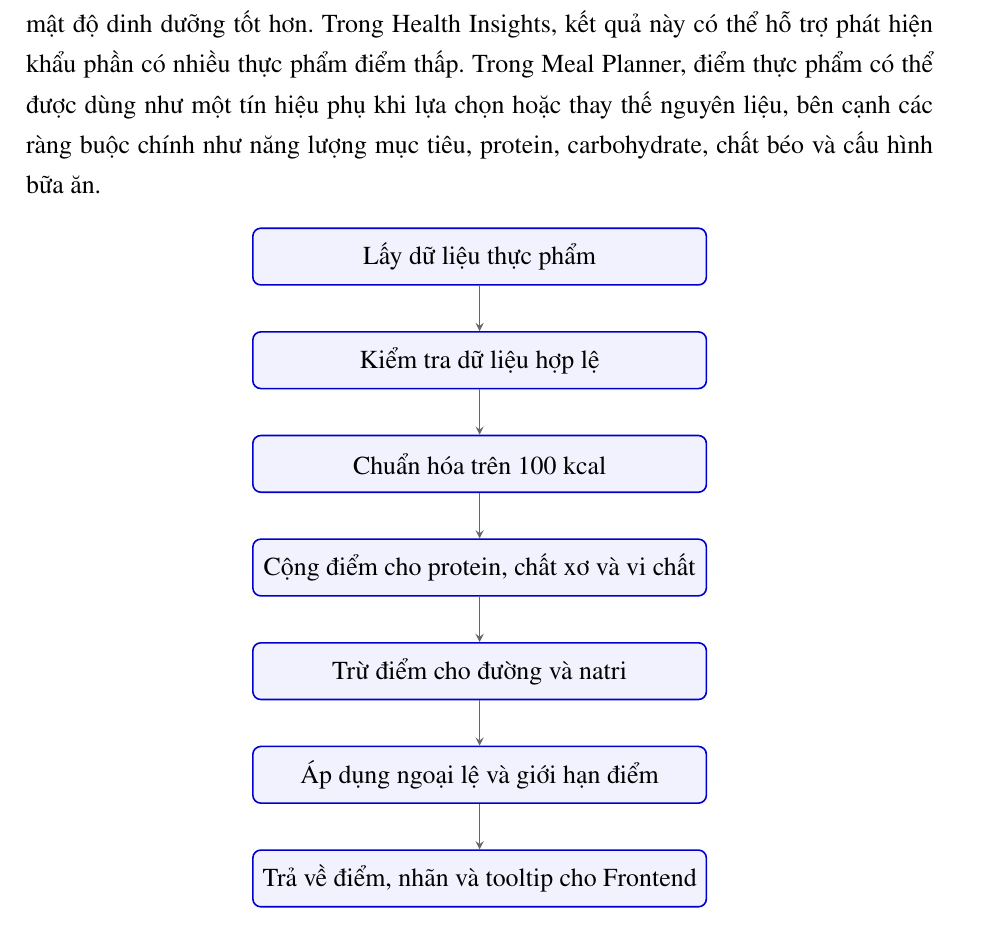
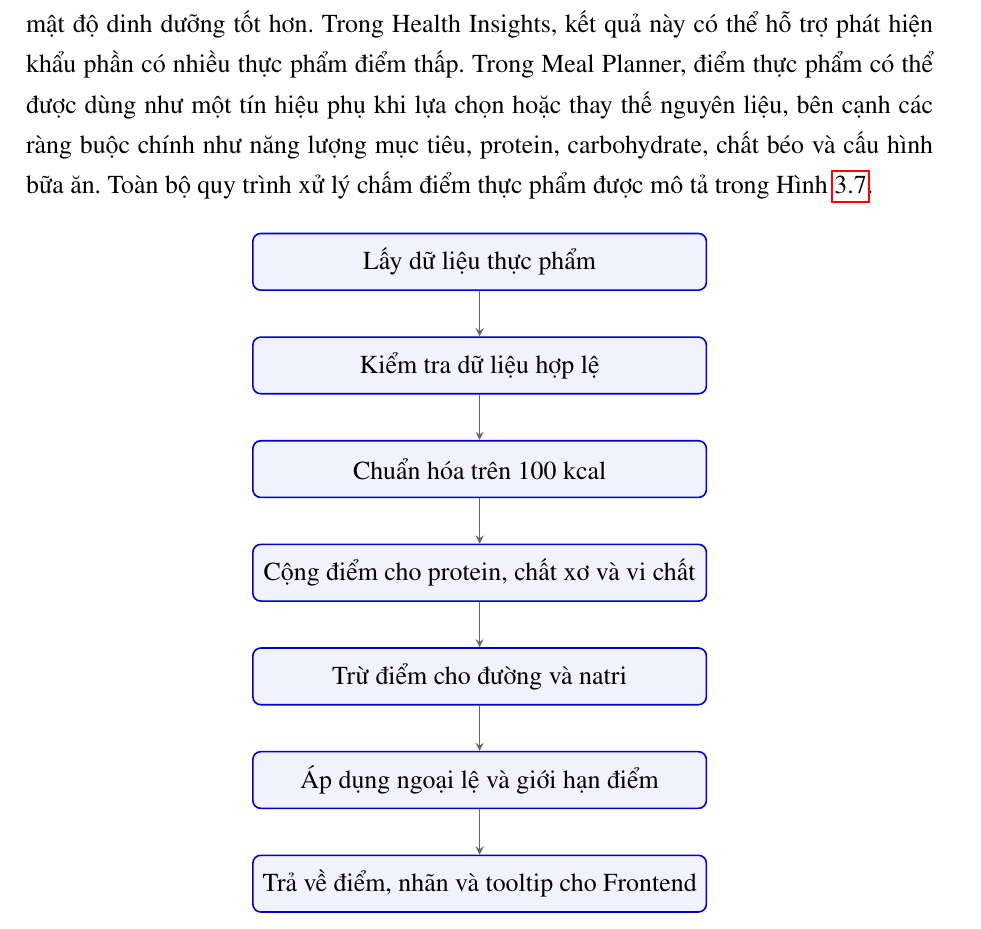
Before and after one commit to truongxuantxa-stack/gfgf, a LaTeX document (do_an_tot_nghiep.tex): part of page 64 of 106, cut so that both start at the same text. Compiled offline with pdfLaTeX.

Commit message:
docs: add lead-in sentence for Food Scoring flowchart

```diff
--- a/do_an_tot_nghiep.tex
+++ b/do_an_tot_nghiep.tex
@@ -2649,7 +2649,7 @@ Các mức ngưỡng, trọng số cộng–trừ, ngoại lệ theo nhóm và k
 
 \textbf{e. Vai trò của Food Scoring trong hệ thống}
 
-Food Scoring bổ sung một thước đo định lượng về chất lượng thực phẩm cho NutriTrack. Trong nhật ký ăn uống, điểm thực phẩm có thể giúp người dùng nhận biết món nào có mật độ dinh dưỡng tốt hơn. Trong Health Insights, kết quả này có thể hỗ trợ phát hiện khẩu phần có nhiều thực phẩm điểm thấp. Trong Meal Planner, điểm thực phẩm có thể được dùng như một tín hiệu phụ khi lựa chọn hoặc thay thế nguyên liệu, bên cạnh các ràng buộc chính như năng lượng mục tiêu, protein, carbohydrate, chất béo và cấu hình bữa ăn.
+Food Scoring bổ sung một thước đo định lượng về chất lượng thực phẩm cho NutriTrack. Trong nhật ký ăn uống, điểm thực phẩm có thể giúp người dùng nhận biết món nào có mật độ dinh dưỡng tốt hơn. Trong Health Insights, kết quả này có thể hỗ trợ phát hiện khẩu phần có nhiều thực phẩm điểm thấp. Trong Meal Planner, điểm thực phẩm có thể được dùng như một tín hiệu phụ khi lựa chọn hoặc thay thế nguyên liệu, bên cạnh các ràng buộc chính như năng lượng mục tiêu, protein, carbohydrate, chất béo và cấu hình bữa ăn. Toàn bộ quy trình xử lý chấm điểm thực phẩm được mô tả trong Hình \ref{fig:food_scoring_flow}.
 
 \begin{figure}[H]
     \centering
```
